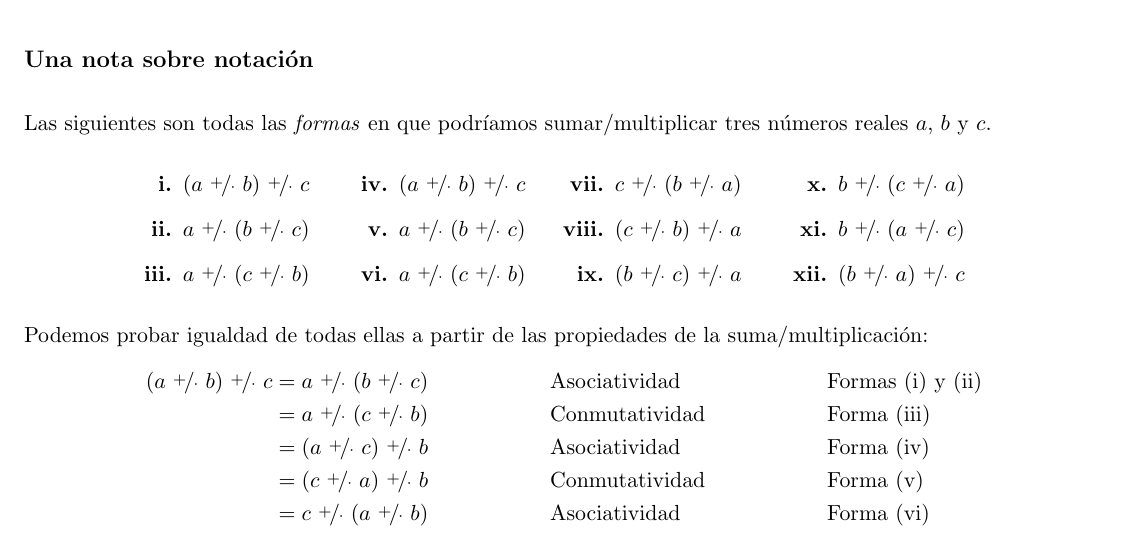
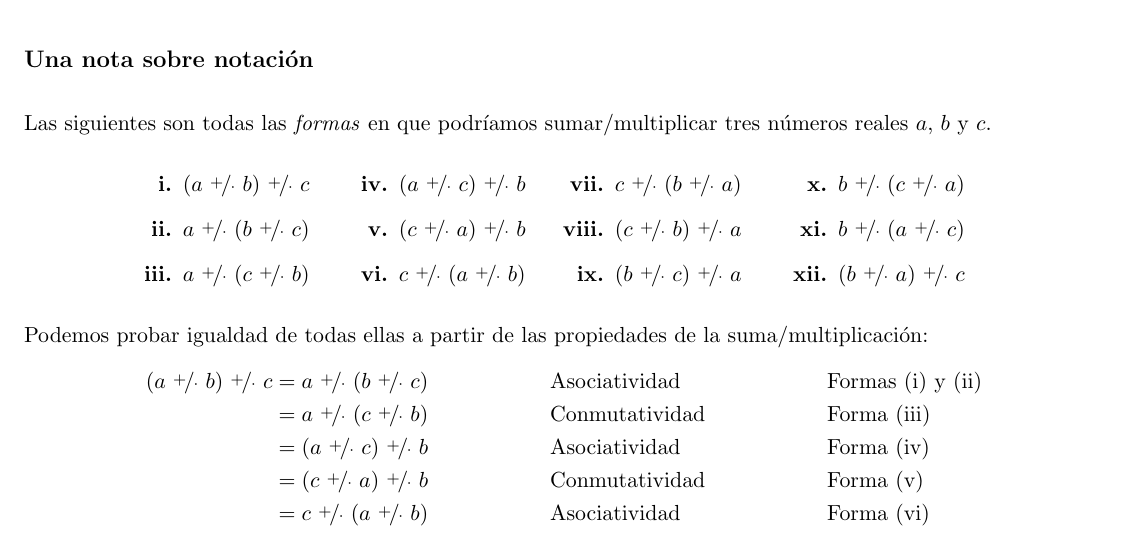
Before and after one commit to DarvidTorres/Math, a LaTeX document (calculus_I.tex): part of page 11 of 36, cut so that both start at the same text. Compiled offline with pdfLaTeX.

Commit message:
nota sobre notación

```diff
--- a/calculus_I.tex
+++ b/calculus_I.tex
@@ -909,9 +909,9 @@ Las siguientes son todas las \textit{formas} en que podríamos sumar/multiplicar
   \end{minipage}%
   \begin{minipage}[c]{.2\linewidth}
    \begin{enumerate}[start=4,label=\roman*.]
-    \item $(a \ \nicefrac{+}{\cdot} \ b) \ \nicefrac{+}{\cdot} \ c$
-    \item $a \ \nicefrac{+}{\cdot} \ (b \ \nicefrac{+}{\cdot} \ c)$
-    \item $a \ \nicefrac{+}{\cdot} \ (c \ \nicefrac{+}{\cdot} \ b)$
+    \item $(a \ \nicefrac{+}{\cdot} \ c) \ \nicefrac{+}{\cdot} \ b$
+    \item $(c \ \nicefrac{+}{\cdot} \ a) \ \nicefrac{+}{\cdot} \ b$
+    \item $c \ \nicefrac{+}{\cdot} \ (a \ \nicefrac{+}{\cdot} \ b)$
    \end{enumerate}
    \end{minipage}%
   \begin{minipage}[c]{.2\linewidth}
```
Also changed, not shown: calculus_I.pdf, 3 other files.
